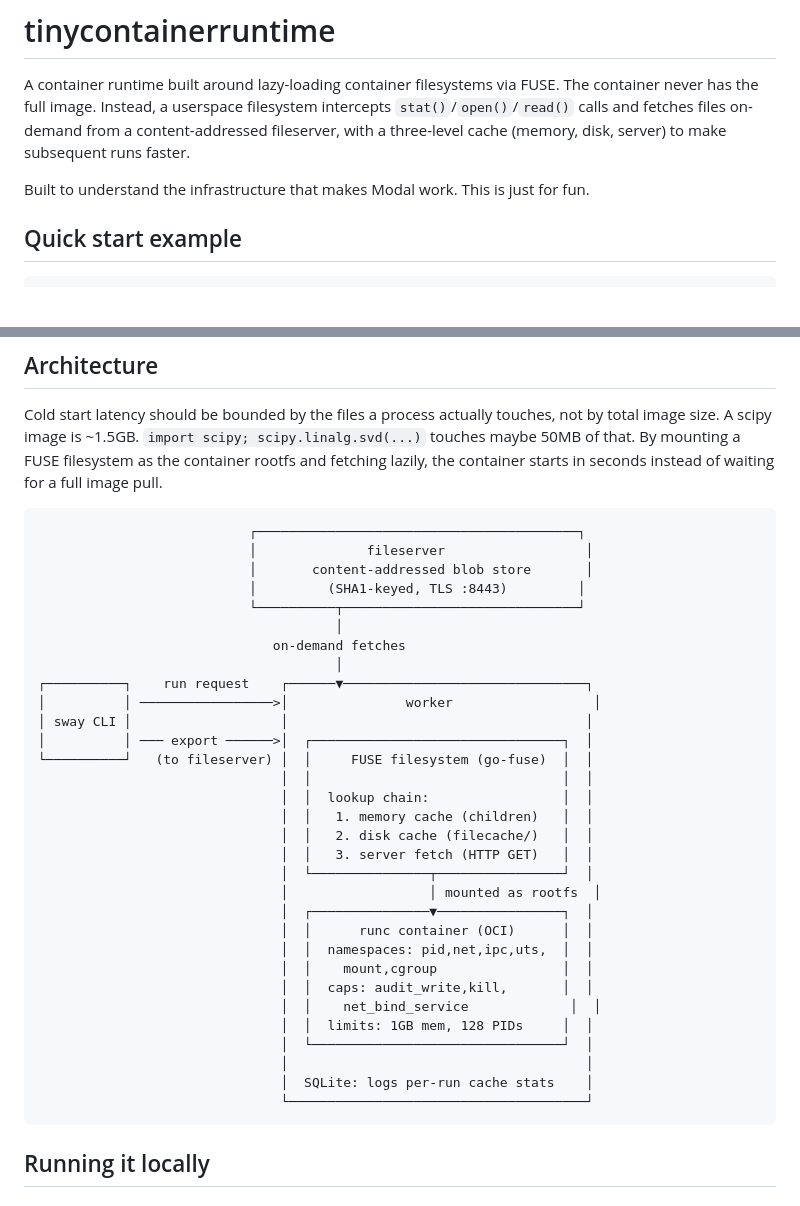
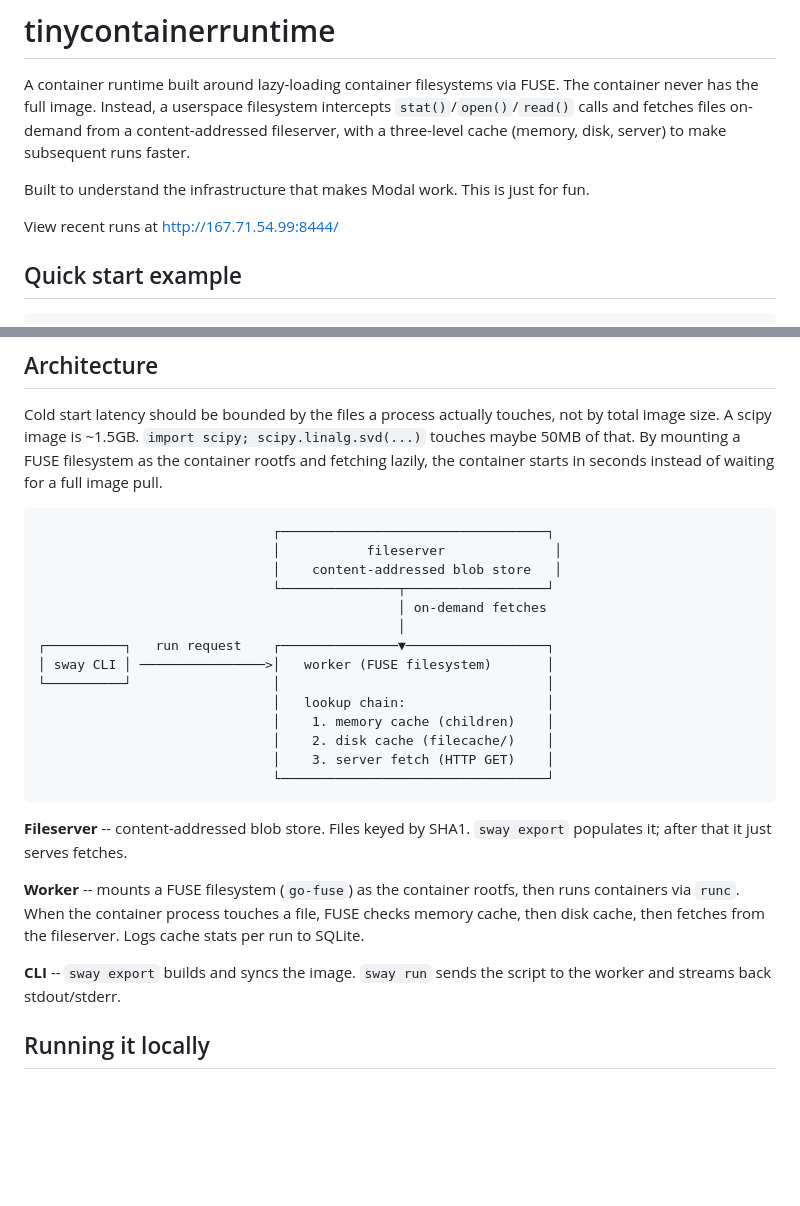
Before and after one commit to lastnameswayne/tinycontainer, a Markdown page: README.md, 2 parts joined by grey strips. GitHub-like rendering; blank space fills up the shorter version.

Commit message:
improved readme.md more

````diff
--- a/README.md
+++ b/README.md
@@ -3,6 +3,8 @@
 A container runtime built around lazy-loading container filesystems via FUSE. The container never has the full image. Instead, a userspace filesystem intercepts `stat()`/`open()`/`read()` calls and fetches files on-demand from a content-addressed fileserver, with a three-level cache (memory, disk, server) to make subsequent runs faster.
 
 Built to understand the infrastructure that makes Modal work. This is just for fun.
+
+View recent runs at http://167.71.54.99:8444/
 
 ## Quick start example
 
@@ -41,38 +43,27 @@ sway run app.py # runs the script
 Cold start latency should be bounded by the files a process actually touches, not by total image size. A scipy image is ~1.5GB. `import scipy; scipy.linalg.svd(...)` touches maybe 50MB of that. By mounting a FUSE filesystem as the container rootfs and fetching lazily, the container starts in seconds instead of waiting for a full image pull.
 
 ```
-                           ┌─────────────────────────────────────────┐
-                           │              fileserver                  │
-                           │       content-addressed blob store       │
-                           │         (SHA1-keyed, TLS :8443)         │
-                           └──────────┬──────────────────────────────┘
-                                      │
-                              on-demand fetches
-                                      │
-┌──────────┐    run request    ┌──────▼───────────────────────────────┐
-│          │ ─────────────────>│               worker                  │
-│ sway CLI │                   │                                      │
-│          │ ─── export ──────>│  ┌────────────────────────────────┐  │
-└──────────┘   (to fileserver) │  │     FUSE filesystem (go-fuse)  │  │
-                               │  │                                │  │
-                               │  │  lookup chain:                 │  │
-                               │  │   1. memory cache (children)   │  │
-                               │  │   2. disk cache (filecache/)   │  │
-                               │  │   3. server fetch (HTTP GET)   │  │
-                               │  └───────────────┬────────────────┘  │
-                               │                  │ mounted as rootfs  │
-                               │  ┌───────────────▼────────────────┐  │
-                               │  │      runc container (OCI)      │  │
-                               │  │  namespaces: pid,net,ipc,uts,  │  │
-                               │  │    mount,cgroup                │  │
-                               │  │  caps: audit_write,kill,       │  │
-                               │  │    net_bind_service             │  │
-                               │  │  limits: 1GB mem, 128 PIDs     │  │
-                               │  └────────────────────────────────┘  │
-                               │                                      │
-                               │  SQLite: logs per-run cache stats    │
-                               └──────────────────────────────────────┘
+                              ┌──────────────────────────────────┐
+                              │           fileserver              │
+                              │    content-addressed blob store   │
+                              └───────────────┬──────────────────┘
+                                              │ on-demand fetches
+                                              │
+┌──────────┐   run request    ┌───────────────▼──────────────────┐
+│ sway CLI │ ────────────────>│   worker (FUSE filesystem)       │
+└──────────┘                  │                                  │
+                              │   lookup chain:                  │
+                              │    1. memory cache (children)    │
+                              │    2. disk cache (filecache/)    │
+                              │    3. server fetch (HTTP GET)    │
+                              └──────────────────────────────────┘
 ```
+
+**Fileserver** -- content-addressed blob store. Files keyed by SHA1. `sway export` populates it; after that it just serves fetches.
+
+**Worker** -- mounts a FUSE filesystem (`go-fuse`) as the container rootfs, then runs containers via `runc`. When the container process touches a file, FUSE checks memory cache, then disk cache, then fetches from the fileserver. Logs cache stats per run to SQLite.
+
+**CLI** -- `sway export` builds and syncs the image. `sway run` sends the script to the worker and streams back stdout/stderr.
 
 
 ## Running it locally
````
